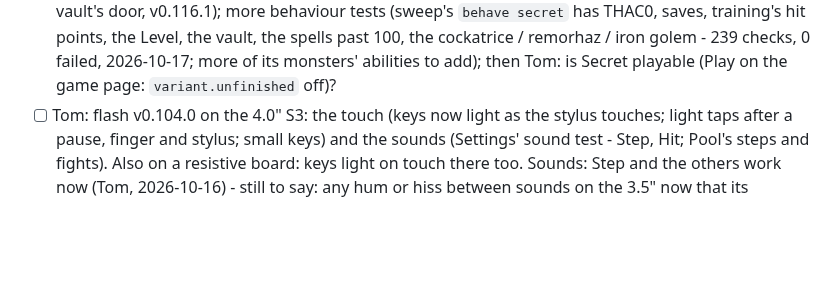
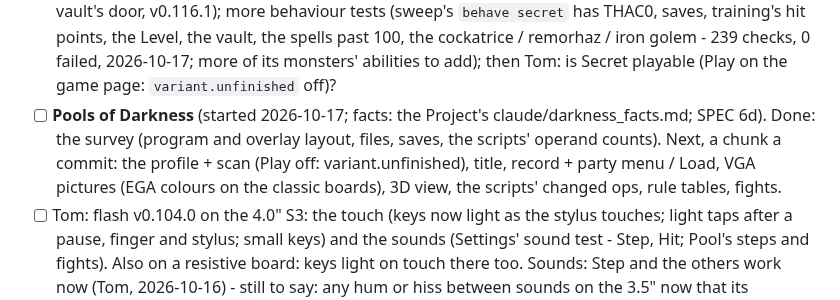
Before and after one commit to tomtombombadil/CYD-BYOG-PoolRadSeries, a Markdown page: docs/TODO.md, the part around the change. Drawn GitHub-style; blank space fills up the shorter version.

```diff
--- a/docs/TODO.md
+++ b/docs/TODO.md
@@ -73,6 +73,13 @@ the Project as claude/TODO.md.
       golem - 239 checks, 0 failed, 2026-10-17; more of its monsters'
       abilities to add); then Tom: is Secret playable (Play
       on the game page: `variant.unfinished` off)?
+- [ ] **Pools of Darkness** (started 2026-10-17; facts: the Project's
+      claude/darkness_facts.md; SPEC 6d). Done: the survey (program and
+      overlay layout, files, saves, the scripts' operand counts). Next, a
+      chunk a commit: the profile + scan (Play off: variant.unfinished),
+      title, record + party menu / Load, VGA pictures (EGA colours on the
+      classic boards), 3D view, the scripts' changed ops, rule tables,
+      fights.
 - [ ] Tom: flash v0.104.0 on the 4.0" S3: the touch (keys now light as
       the stylus touches; light taps after a pause, finger and stylus;
       small keys) and the sounds (Settings' sound test - Step, Hit; Pool's
```
Also changed, not shown: CLAUDE.md (+6 -0 lines), docs/SPEC.md (+16 -0 lines).
